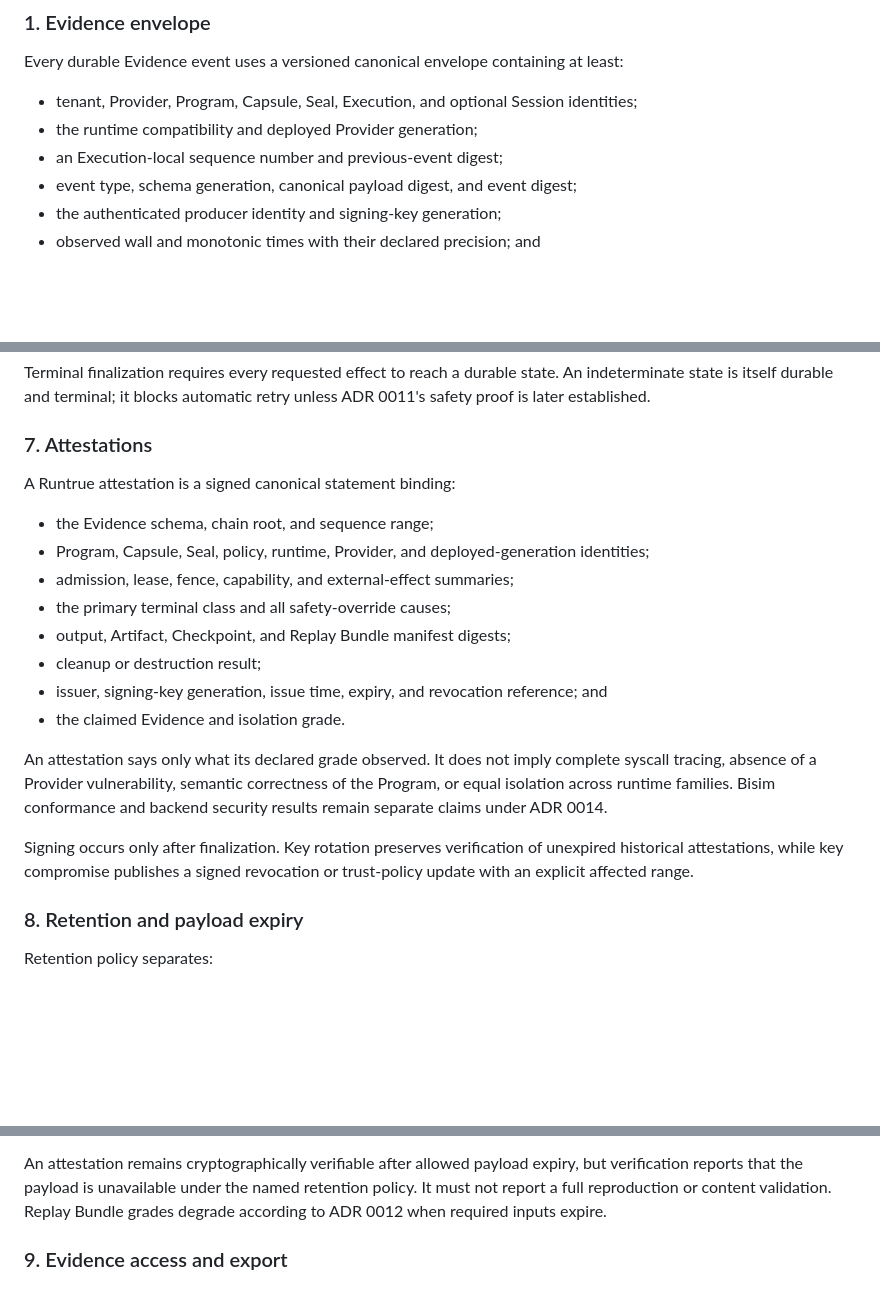
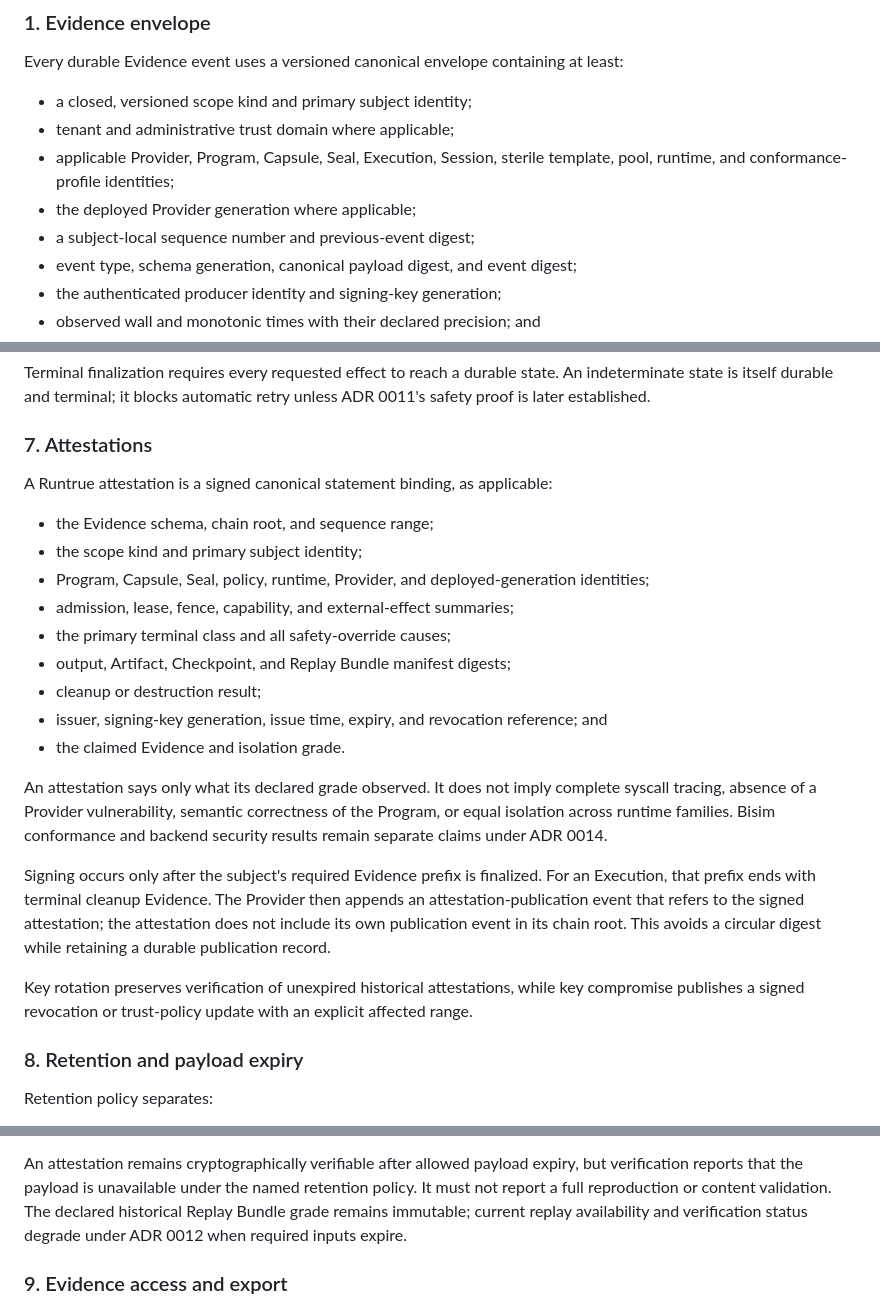
Before and after one commit to runtrue/runtrue, a Markdown page: docs/adr/0015-evidence-failures-attestations-and-retention.md, 3 parts joined by grey strips. Rendered like a GitHub page; blank space fills up the shorter version.

```diff
--- a/docs/adr/0015-evidence-failures-attestations-and-retention.md
+++ b/docs/adr/0015-evidence-failures-attestations-and-retention.md
@@ -28,10 +28,12 @@ allowing sensitive payloads to expire.
 Every durable Evidence event uses a versioned canonical envelope containing at
 least:
 
-- tenant, Provider, Program, Capsule, Seal, Execution, and optional Session
-  identities;
-- the runtime compatibility and deployed Provider generation;
-- an Execution-local sequence number and previous-event digest;
+- a closed, versioned scope kind and primary subject identity;
+- tenant and administrative trust domain where applicable;
+- applicable Provider, Program, Capsule, Seal, Execution, Session, sterile
+  template, pool, runtime, and conformance-profile identities;
+- the deployed Provider generation where applicable;
+- a subject-local sequence number and previous-event digest;
 - event type, schema generation, canonical payload digest, and event digest;
 - the authenticated producer identity and signing-key generation;
 - observed wall and monotonic times with their declared precision; and
@@ -168,9 +192,10 @@ retry unless ADR 0011's safety proof is later established.
 
 ### 7. Attestations
 
-A Runtrue attestation is a signed canonical statement binding:
+A Runtrue attestation is a signed canonical statement binding, as applicable:
 
 - the Evidence schema, chain root, and sequence range;
+- the scope kind and primary subject identity;
 - Program, Capsule, Seal, policy, runtime, Provider, and deployed-generation
   identities;
 - admission, lease, fence, capability, and external-effect summaries;
@@ -186,9 +211,16 @@ complete syscall tracing, absence of a Provider vulnerability, semantic
 correctness of the Program, or equal isolation across runtime families. Bisim
 conformance and backend security results remain separate claims under ADR 0014.
 
-Signing occurs only after finalization. Key rotation preserves verification of
-unexpired historical attestations, while key compromise publishes a signed
-revocation or trust-policy update with an explicit affected range.
+Signing occurs only after the subject's required Evidence prefix is finalized.
+For an Execution, that prefix ends with terminal cleanup Evidence. The Provider
+then appends an attestation-publication event that refers to the signed
+attestation; the attestation does not include its own publication event in its
+chain root. This avoids a circular digest while retaining a durable publication
+record.
+
+Key rotation preserves verification of unexpired historical attestations,
+while key compromise publishes a signed revocation or trust-policy update with
+an explicit affected range.
 
 ### 8. Retention and payload expiry
 
@@ -215,8 +247,9 @@ expired data from corruption or an unauthorized missing object.
 An attestation remains cryptographically verifiable after allowed payload
 expiry, but verification reports that the payload is unavailable under the
 named retention policy. It must not report a full reproduction or content
-validation. Replay Bundle grades degrade according to ADR 0012 when required
-inputs expire.
+validation. The declared historical Replay Bundle grade remains immutable;
+current replay availability and verification status degrade under ADR 0012
+when required inputs expire.
 
 ### 9. Evidence access and export
 
```
Also changed, not shown: other parts of docs/adr/0015-evidence-failures-attestations-and-retention.md (+37 -15 lines).
